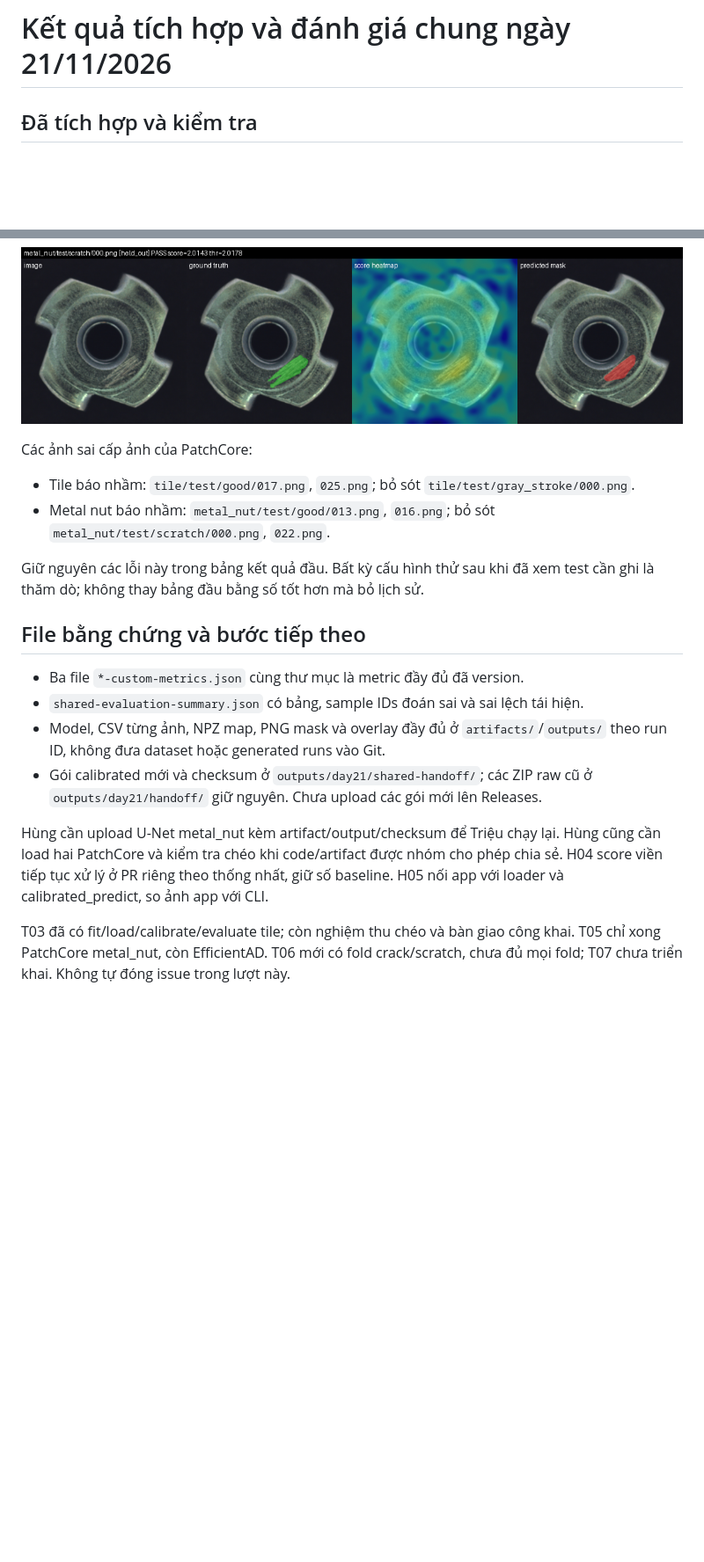
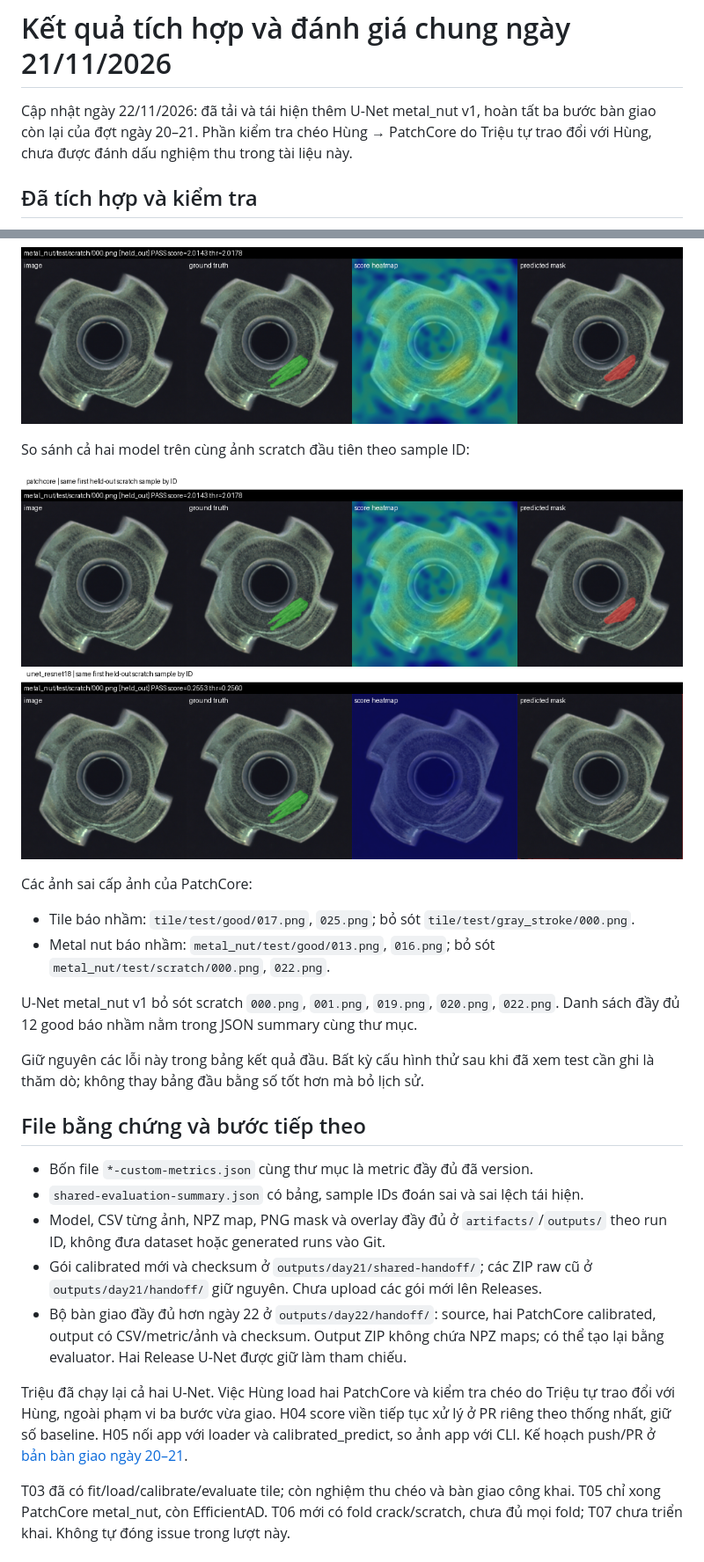
Before and after one commit to 10tothepowerof6/industrial-defect-detection, a Markdown page: docs/results/shared-evaluation-day21.md, 2 parts joined by grey strips. Shown at 88% size. Drawn GitHub-style; pictures changed too: docs/results/figures/metal-nut-scratch-comparison.png (added); blank space fills up the shorter version.

Commit message:
docs(results): reproduce U-Net metal nut and finalize baseline handoff

```diff
--- a/docs/results/shared-evaluation-day21.md
+++ b/docs/results/shared-evaluation-day21.md
@@ -1,4 +1,8 @@
 # Kết quả tích hợp và đánh giá chung ngày 21/11/2026
+
+Cập nhật ngày 22/11/2026: đã tải và tái hiện thêm U-Net metal_nut v1, hoàn tất ba
+bước bàn giao còn lại của đợt ngày 20–21. Phần kiểm tra chéo Hùng → PatchCore do
+Triệu tự trao đổi với Hùng, chưa được đánh dấu nghiệm thu trong tài liệu này.
 
 ## Đã tích hợp và kiểm tra
 
@@ -102,28 +132,39 @@ Hình dưới là ảnh scratch đầu tiên bị PatchCore bỏ sót sau khi kh
 
 ![Scratch bị bỏ sót](figures/metal-nut-scratch-missed.png)
 
+So sánh cả hai model trên cùng ảnh scratch đầu tiên theo sample ID:
+
+![Metal nut scratch: PatchCore rồi U-Net v1](figures/metal-nut-scratch-comparison.png)
+
 Các ảnh sai cấp ảnh của PatchCore:
 
 - Tile báo nhầm: `tile/test/good/017.png`, `025.png`; bỏ sót `tile/test/gray_stroke/000.png`.
 - Metal nut báo nhầm: `metal_nut/test/good/013.png`, `016.png`; bỏ sót
   `metal_nut/test/scratch/000.png`, `022.png`.
 
+U-Net metal_nut v1 bỏ sót scratch `000.png`, `001.png`, `019.png`, `020.png`,
+`022.png`. Danh sách đầy đủ 12 good báo nhầm nằm trong JSON summary cùng thư mục.
+
 Giữ nguyên các lỗi này trong bảng kết quả đầu. Bất kỳ cấu hình thử sau khi đã xem
 test cần ghi là thăm dò; không thay bảng đầu bằng số tốt hơn mà bỏ lịch sử.
 
 ## File bằng chứng và bước tiếp theo
 
-- Ba file `*-custom-metrics.json` cùng thư mục là metric đầy đủ đã version.
+- Bốn file `*-custom-metrics.json` cùng thư mục là metric đầy đủ đã version.
 - `shared-evaluation-summary.json` có bảng, sample IDs đoán sai và sai lệch tái hiện.
 - Model, CSV từng ảnh, NPZ map, PNG mask và overlay đầy đủ ở `artifacts/`/`outputs/`
   theo run ID, không đưa dataset hoặc generated runs vào Git.
 - Gói calibrated mới và checksum ở `outputs/day21/shared-handoff/`; các ZIP raw cũ
   ở `outputs/day21/handoff/` giữ nguyên. Chưa upload các gói mới lên Releases.
+- Bộ bàn giao đầy đủ hơn ngày 22 ở `outputs/day22/handoff/`: source, hai PatchCore
+  calibrated, output có CSV/metric/ảnh và checksum. Output ZIP không chứa NPZ maps;
+  có thể tạo lại bằng evaluator. Hai Release U-Net được giữ làm tham chiếu.
 
-Hùng cần upload U-Net metal_nut kèm artifact/output/checksum để Triệu chạy lại.
-Hùng cũng cần load hai PatchCore và kiểm tra chéo khi code/artifact được nhóm
-cho phép chia sẻ. H04 score viền tiếp tục xử lý ở PR riêng theo thống nhất, giữ số
-baseline. H05 nối app với loader và calibrated_predict, so ảnh app với CLI.
+Triệu đã chạy lại cả hai U-Net. Việc Hùng load hai PatchCore và kiểm tra chéo do
+Triệu tự trao đổi với Hùng, ngoài phạm vi ba bước vừa giao. H04 score viền tiếp tục
+xử lý ở PR riêng theo thống nhất, giữ số baseline. H05 nối app với loader và
+calibrated_predict, so ảnh app với CLI. Kế hoạch push/PR ở
+[bản bàn giao ngày 20–21](../review-plan-day20-21.md).
 
 T03 đã có fit/load/calibrate/evaluate tile; còn nghiệm thu chéo và bàn giao công khai.
 T05 chỉ xong PatchCore metal_nut, còn EfficientAD. T06 mới có fold crack/scratch,
```
Also changed, not shown: other parts of docs/results/shared-evaluation-day21.md (+33 -7 lines), README.md (+1 -1 lines), docs/patchcore-guide.md (+7 -6 lines), docs/review-plan-day20-21.md (added, +112 -0 lines), 2 other files.
